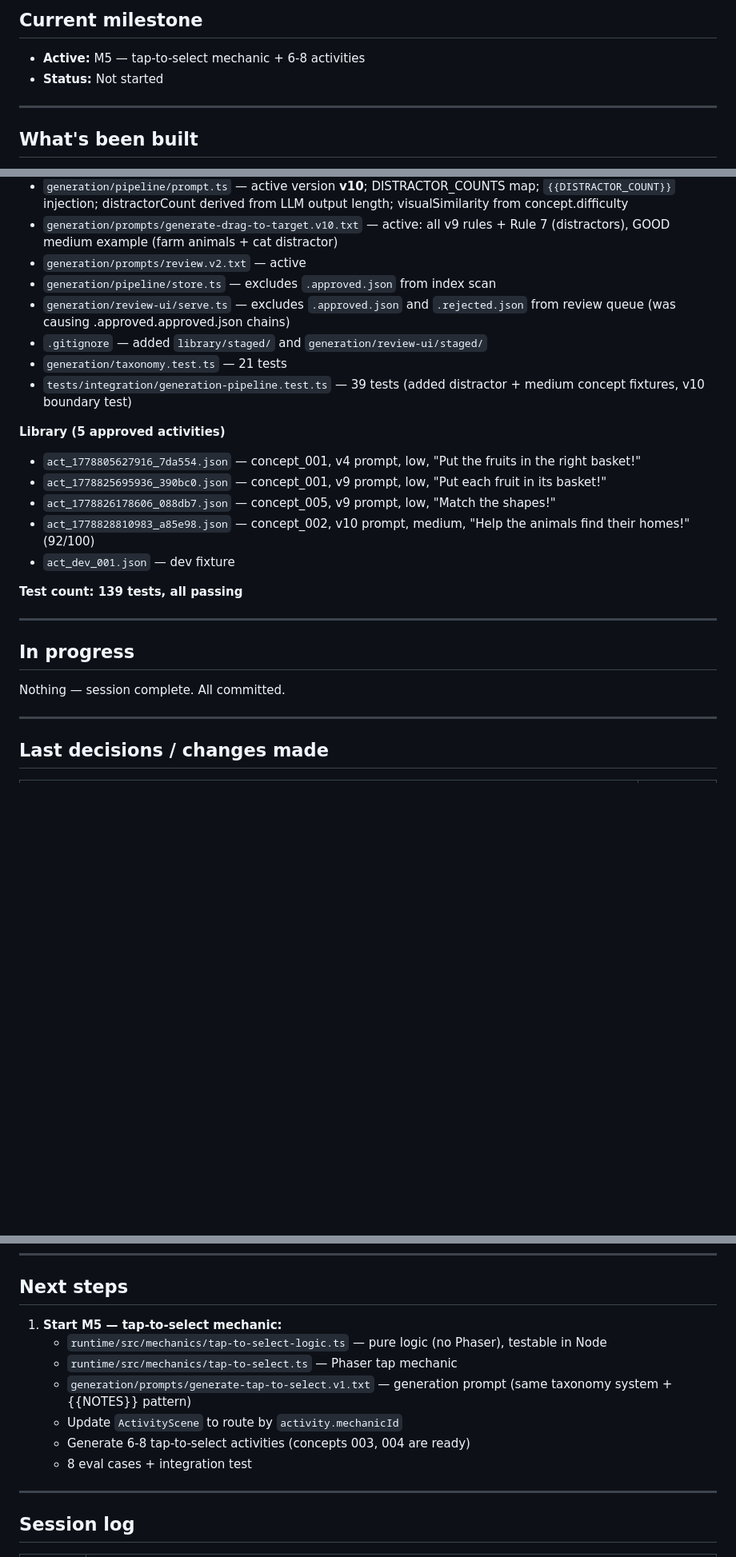
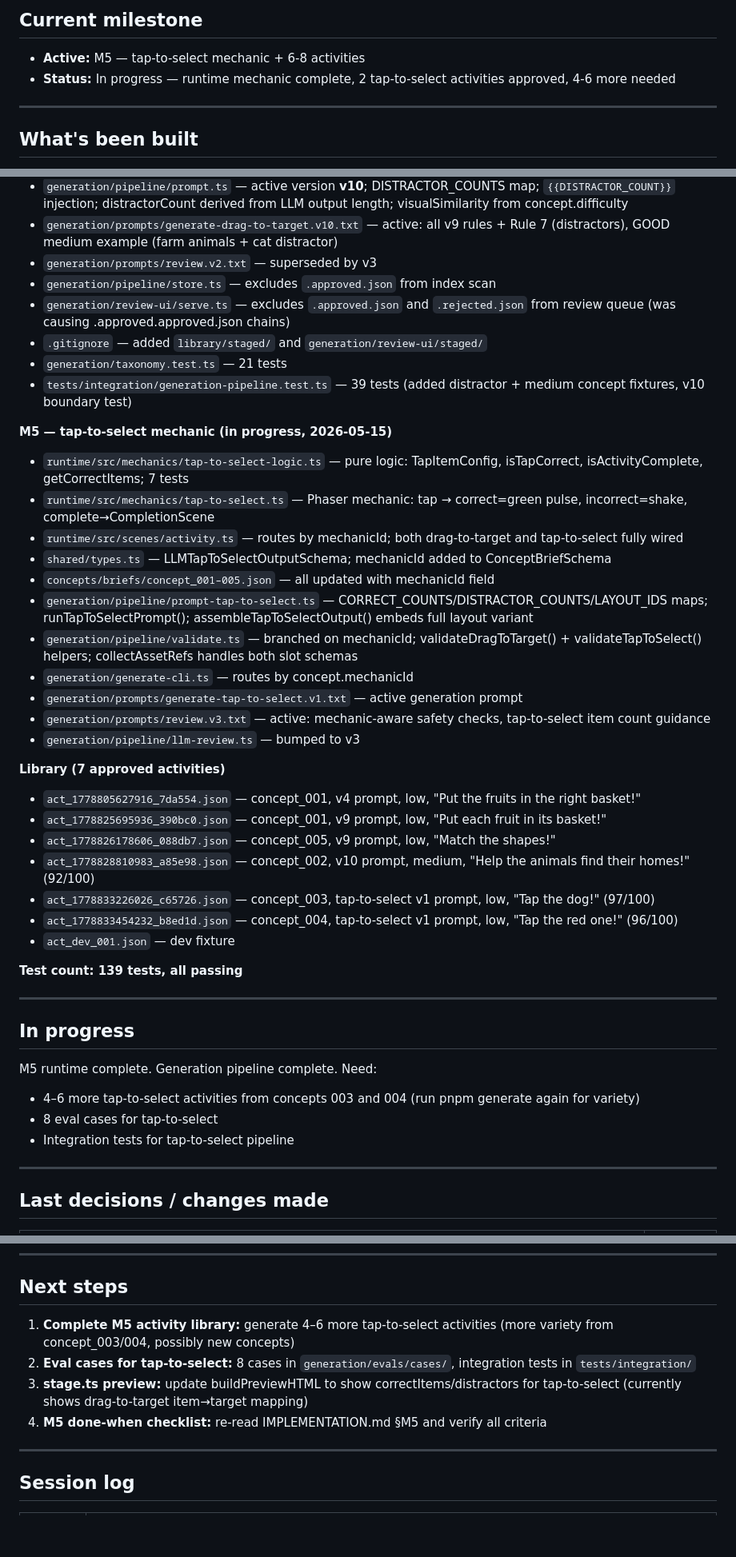
Before and after one commit to ajayrajen7/bloom, a Markdown page: memory.md, 3 parts joined by grey strips. Shown at 80% size. Rendered like a GitHub page; blank space fills up the shorter version.

Commit message:
docs: update memory.md — M5 in progress, 7 approved activities
Co-Authored-By: Claude Sonnet 4.6 <noreply@anthropic.com>

```diff
--- a/memory.md
+++ b/memory.md
@@ -7,7 +7,7 @@ Read this at the start of every session. Update it proactively when context appr
 ## Current milestone
 
 - **Active:** M5 — tap-to-select mechanic + 6-8 activities
-- **Status:** Not started
+- **Status:** In progress — runtime mechanic complete, 2 tap-to-select activities approved, 4-6 more needed
 
 ---
 
@@ -69,18 +69,33 @@ Read this at the start of every session. Update it proactively when context appr
 - `generation/pipeline/validate.ts` — sprite-scope check (items, targets, distractors); distractor count check per difficulty (low=0, medium=1, high=2); taxonomy type-level check
 - `generation/pipeline/prompt.ts` — active version **v10**; DISTRACTOR_COUNTS map; `{{DISTRACTOR_COUNT}}` injection; distractorCount derived from LLM output length; visualSimilarity from concept.difficulty
 - `generation/prompts/generate-drag-to-target.v10.txt` — active: all v9 rules + Rule 7 (distractors), GOOD medium example (farm animals + cat distractor)
-- `generation/prompts/review.v2.txt` — active
+- `generation/prompts/review.v2.txt` — superseded by v3
 - `generation/pipeline/store.ts` — excludes `.approved.json` from index scan
 - `generation/review-ui/serve.ts` — excludes `.approved.json` and `.rejected.json` from review queue (was causing .approved.approved.json chains)
 - `.gitignore` — added `library/staged/` and `generation/review-ui/staged/`
 - `generation/taxonomy.test.ts` — 21 tests
 - `tests/integration/generation-pipeline.test.ts` — 39 tests (added distractor + medium concept fixtures, v10 boundary test)
 
-**Library (5 approved activities)**
+**M5 — tap-to-select mechanic (in progress, 2026-05-15)**
+- `runtime/src/mechanics/tap-to-select-logic.ts` — pure logic: TapItemConfig, isTapCorrect, isActivityComplete, getCorrectItems; 7 tests
+- `runtime/src/mechanics/tap-to-select.ts` — Phaser mechanic: tap → correct=green pulse, incorrect=shake, complete→CompletionScene
+- `runtime/src/scenes/activity.ts` — routes by mechanicId; both drag-to-target and tap-to-select fully wired
+- `shared/types.ts` — LLMTapToSelectOutputSchema; mechanicId added to ConceptBriefSchema
+- `concepts/briefs/concept_001–005.json` — all updated with mechanicId field
+- `generation/pipeline/prompt-tap-to-select.ts` — CORRECT_COUNTS/DISTRACTOR_COUNTS/LAYOUT_IDS maps; runTapToSelectPrompt(); assembleTapToSelectOutput() embeds full layout variant
+- `generation/pipeline/validate.ts` — branched on mechanicId; validateDragToTarget() + validateTapToSelect() helpers; collectAssetRefs handles both slot schemas
+- `generation/generate-cli.ts` — routes by concept.mechanicId
+- `generation/prompts/generate-tap-to-select.v1.txt` — active generation prompt
+- `generation/prompts/review.v3.txt` — active: mechanic-aware safety checks, tap-to-select item count guidance
+- `generation/pipeline/llm-review.ts` — bumped to v3
+
+**Library (7 approved activities)**
 - `act_1778805627916_7da554.json` — concept_001, v4 prompt, low, "Put the fruits in the right basket!"
 - `act_1778825695936_390bc0.json` — concept_001, v9 prompt, low, "Put each fruit in its basket!"
 - `act_1778826178606_088db7.json` — concept_005, v9 prompt, low, "Match the shapes!"
 - `act_1778828810983_a85e98.json` — concept_002, v10 prompt, medium, "Help the animals find their homes!" (92/100)
+- `act_1778833226026_c65726.json` — concept_003, tap-to-select v1 prompt, low, "Tap the dog!" (97/100)
+- `act_1778833454232_b8ed1d.json` — concept_004, tap-to-select v1 prompt, low, "Tap the red one!" (96/100)
 - `act_dev_001.json` — dev fixture
 
 **Test count: 139 tests, all passing**
@@ -89,7 +104,10 @@ Read this at the start of every session. Update it proactively when context appr
 
 ## In progress
 
-Nothing — session complete. All committed.
+M5 runtime complete. Generation pipeline complete. Need:
+- 4–6 more tap-to-select activities from concepts 003 and 004 (run pnpm generate again for variety)
+- 8 eval cases for tap-to-select
+- Integration tests for tap-to-select pipeline
 
 ---
 
@@ -139,13 +163,10 @@ Nothing — session complete. All committed.
 
 ## Next steps
 
-1. **Start M5 — tap-to-select mechanic:**
-   - `runtime/src/mechanics/tap-to-select-logic.ts` — pure logic (no Phaser), testable in Node
-   - `runtime/src/mechanics/tap-to-select.ts` — Phaser tap mechanic
-   - `generation/prompts/generate-tap-to-select.v1.txt` — generation prompt (same taxonomy system + {{NOTES}} pattern)
-   - Update `ActivityScene` to route by `activity.mechanicId`
-   - Generate 6-8 tap-to-select activities (concepts 003, 004 are ready)
-   - 8 eval cases + integration test
+1. **Complete M5 activity library:** generate 4–6 more tap-to-select activities (more variety from concept_003/004, possibly new concepts)
+2. **Eval cases for tap-to-select:** 8 cases in `generation/evals/cases/`, integration tests in `tests/integration/`
+3. **stage.ts preview:** update buildPreviewHTML to show correctItems/distractors for tap-to-select (currently shows drag-to-target item→target mapping)
+4. **M5 done-when checklist:** re-read IMPLEMENTATION.md §M5 and verify all criteria
 
 ---
 
```
Also changed, not shown: other parts of memory.md (+8 -1 lines).
